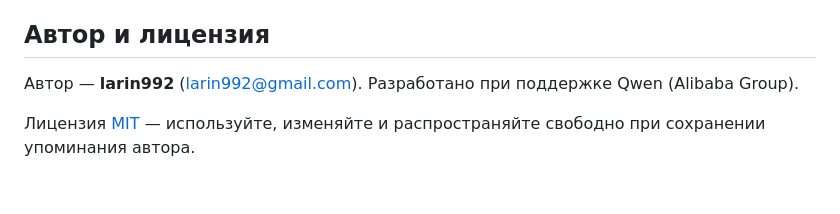
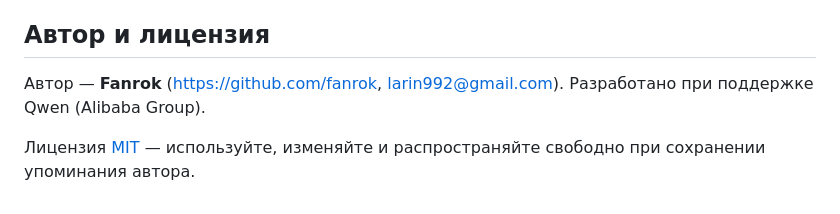
Before and after one commit to fanrok/car-scanner-graf, a Markdown page: README.md, the part around the change. Rendered like a GitHub page.

```diff
--- a/README.md
+++ b/README.md
@@ -59,6 +59,6 @@
 
 ## Автор и лицензия
 
-Автор — **larin992** (<larin992@gmail.com>). Разработано при поддержке Qwen (Alibaba Group).
+Автор — **Fanrok** (<https://github.com/fanrok>, <larin992@gmail.com>). Разработано при поддержке Qwen (Alibaba Group).
 
 Лицензия [MIT](LICENSE) — используйте, изменяйте и распространяйте свободно при сохранении упоминания автора.
```
